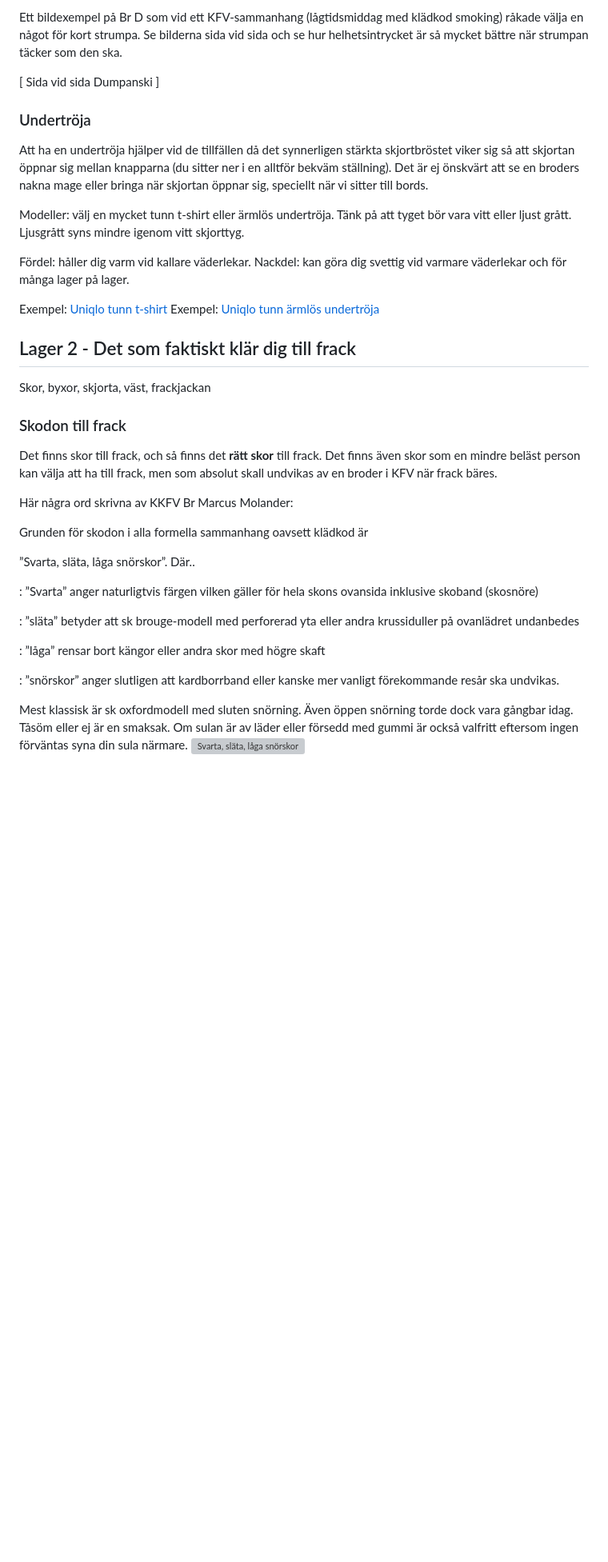
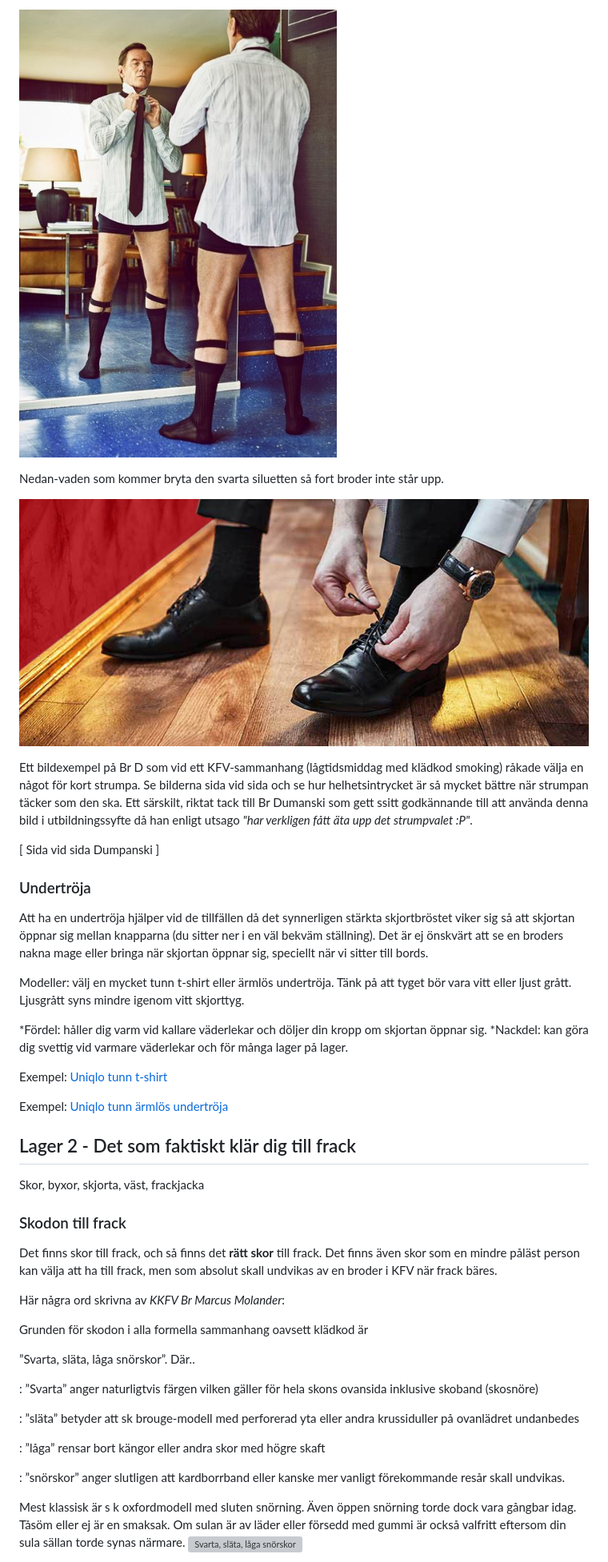
Before and after one commit to OscarAlmgren/kfv-herrklader, a Markdown page: index.md, the part around the change printed below. Shown: that part at 80% size. GitHub-like rendering; pictures changed too: bilder/halva_vaden_hållare.jpeg (added), bilder/white_Stripe_byxor.jpeg (added); blank space fills up the shorter version; grey boxes are pictures that could not be loaded.

```diff
--- a/index.md
+++ b/index.md
@@ -45,29 +45,36 @@ De tre längder som visas på bilderna nedan illustrerar nedan vaden, halva vade
 
-Ett bildexempel på Br D som vid ett KFV-sammanhang (lågtidsmiddag med klädkod smoking) råkade välja en något för kort strumpa. Se bilderna sida vid sida och se hur helhetsintrycket är så mycket bättre när strumpan täcker som den ska.
+![Halva vaden med hållare](bilder/halva_vaden_hållare.jpeg "Halva vaden med hållare")
+
+Nedan-vaden som kommer bryta den svarta siluetten så fort broder inte står upp.
+
+![Nedan vaden svarta strumpor](bilder/white_Stripe_byxor.jpeg "Nedan vaden svarta strumpor")
+
+Ett bildexempel på Br D som vid ett KFV-sammanhang (lågtidsmiddag med klädkod smoking) råkade välja en något för kort strumpa. Se bilderna sida vid sida och se hur helhetsintrycket är så mycket bättre när strumpan täcker som den ska. Ett särskilt, riktat tack till Br Dumanski som gett ssitt godkännande till att använda denna bild i utbildningssyfte då han enligt utsago *"har verkligen fått äta upp det strumpvalet :P"*.
 
 [ Sida vid sida Dumpanski ]
 
 ### Undertröja
 
-Att ha en undertröja hjälper vid de tillfällen då det synnerligen stärkta skjortbröstet viker sig så att skjortan öppnar sig mellan knapparna (du sitter ner i en alltför bekväm ställning). Det är ej önskvärt att se en broders nakna mage eller bringa när skjortan öppnar sig, speciellt när vi sitter till bords.
+Att ha en undertröja hjälper vid de tillfällen då det synnerligen stärkta skjortbröstet viker sig så att skjortan öppnar sig mellan knapparna (du sitter ner i en väl bekväm ställning). Det är ej önskvärt att se en broders nakna mage eller bringa när skjortan öppnar sig, speciellt när vi sitter till bords.
 
 Modeller: välj en mycket tunn t-shirt eller ärmlös undertröja. Tänk på att tyget bör vara vitt eller ljust grått. Ljusgrått syns mindre igenom vitt skjorttyg.
 
-Fördel: håller dig varm vid kallare väderlekar.
-Nackdel: kan göra dig svettig vid varmare väderlekar och för många lager på lager.
+*Fördel: håller dig varm vid kallare väderlekar och döljer din kropp om skjortan öppnar sig.
+*Nackdel: kan göra dig svettig vid varmare väderlekar och för många lager på lager.
 
 Exempel: [Uniqlo tunn t-shirt](https://www.uniqlo.com/uk/en/product/airism-v-neck-short-sleeved-t-shirt-454311.html)
+
 Exempel: [Uniqlo tunn ärmlös undertröja](https://www.uniqlo.com/uk/en/product/airism-cotton-vest-top-457484.html?dwvar_457484_color=COL00)
 
 ## Lager 2 - Det som faktiskt klär dig till frack
 
-Skor, byxor, skjorta, väst, frackjackan
+Skor, byxor, skjorta, väst, frackjacka
 
 ### Skodon till frack
 
-Det finns skor till frack, och så finns det **rätt skor** till frack. Det finns även skor som en mindre beläst person kan välja att ha till frack, men som absolut skall undvikas av en broder i KFV när frack bäres.
+Det finns skor till frack, och så finns det **rätt skor** till frack. Det finns även skor som en mindre påläst person kan välja att ha till frack, men som absolut skall undvikas av en broder i KFV när frack bäres.
 
-Här några ord skrivna av KKFV Br Marcus Molander:
+Här några ord skrivna av *KKFV Br Marcus Molander*:
 
 Grunden för skodon i alla formella sammanhang oavsett klädkod är
 
@@ -79,8 +86,8 @@ Grunden för skodon i alla formella sammanhang oavsett klädkod är
 
 : ”låga” rensar bort kängor eller andra skor med högre skaft
 
-: ”snörskor” anger slutligen att kardborrband eller kanske mer vanligt förekommande resår ska undvikas.
+: ”snörskor” anger slutligen att kardborrband eller kanske mer vanligt förekommande resår skall undvikas.
 
-Mest klassisk är sk oxfordmodell med sluten snörning. Även öppen snörning torde dock vara gångbar idag. Tåsöm eller ej är en smaksak. Om sulan är av läder eller försedd med gummi är också valfritt eftersom ingen förväntas syna din sula närmare.
+Mest klassisk är s k oxfordmodell med sluten snörning. Även öppen snörning torde dock vara gångbar idag. Tåsöm eller ej är en smaksak. Om sulan är av läder eller försedd med gummi är också valfritt eftersom din sula sällan torde synas närmare.
 ![Svarta, släta, låga snörskor](bilder/Myrqvist_svarta_lågskor.webp "Svarta, släta, låga snörskor")
 
```
Also changed, not shown: other parts of index.md (+98 -76 lines), bilder/fickur_silverrova.jpg (added), bilder/salmiak_balkar.jpg (added), 2 other files.
